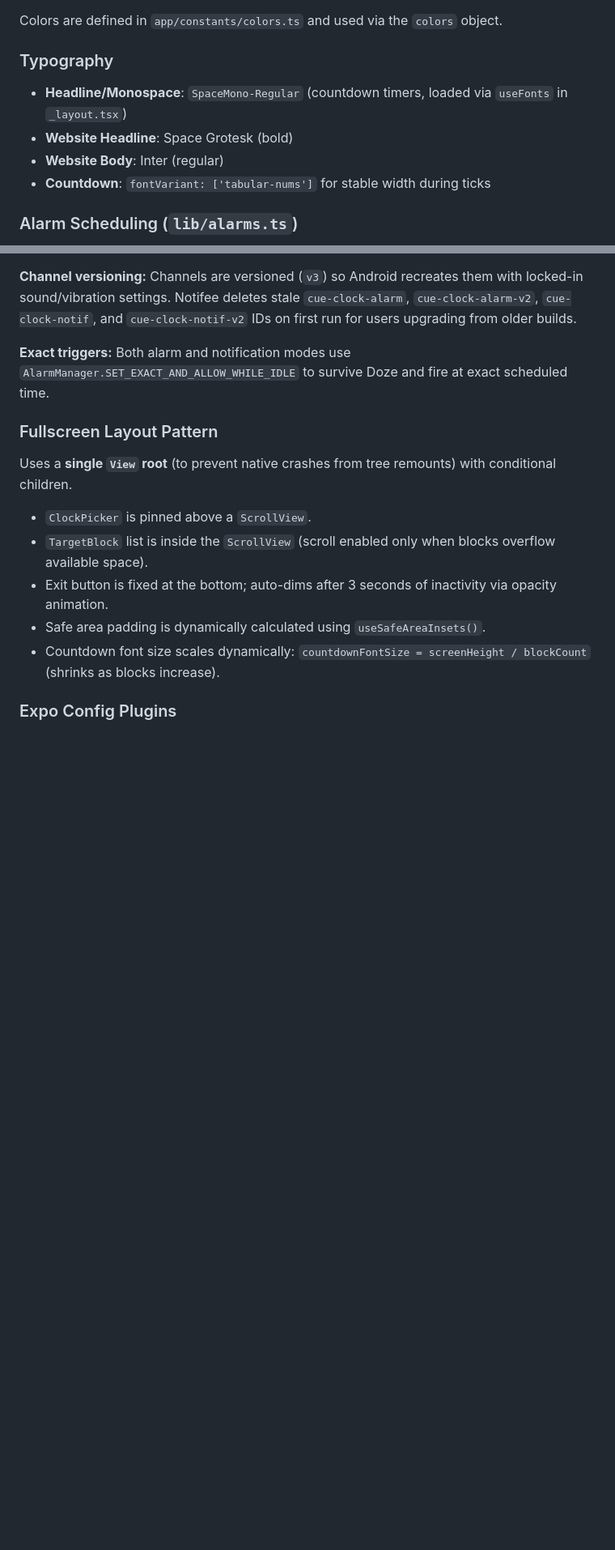
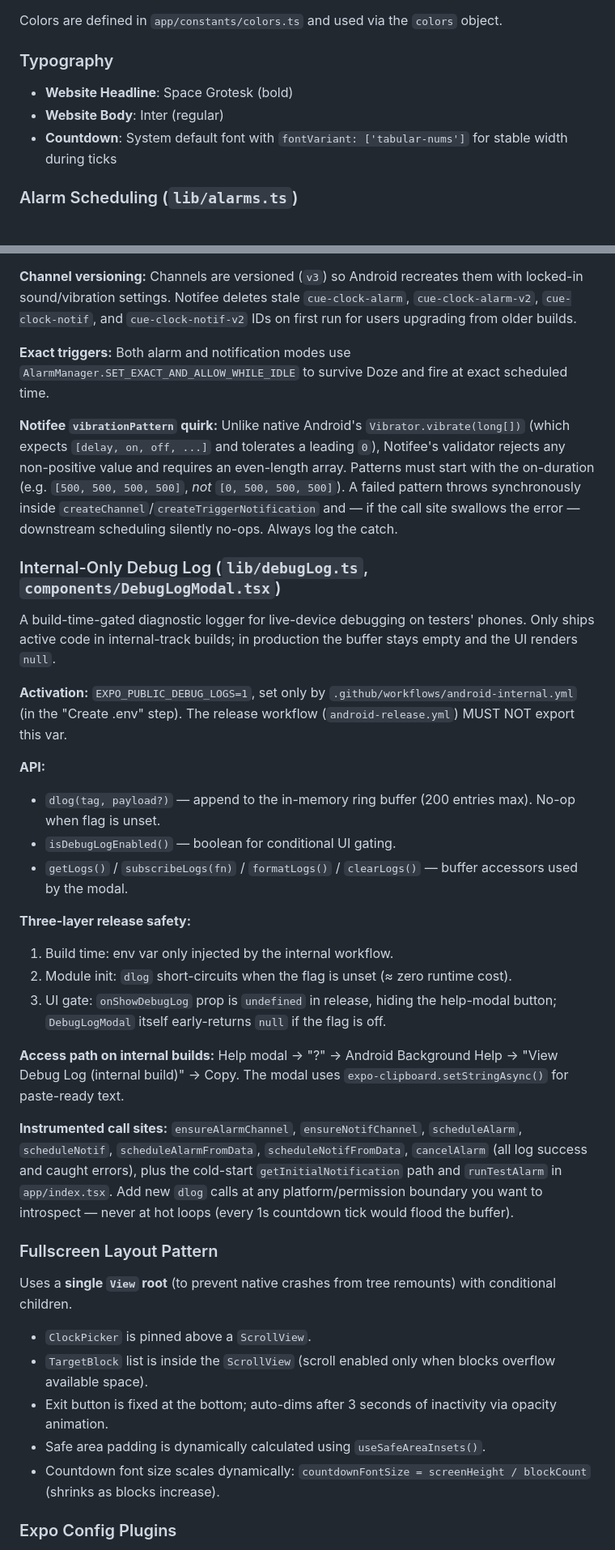
Before and after one commit to yanukadeneth99/Cue-Clock, a Markdown page: CLAUDE.md, 2 parts joined by grey strips. Shown at 81% size. GitHub-like rendering; blank space fills up the shorter version.

Commit message:
docs: update CLAUDE.md to reflect PR #61 changes
- Remove 'font loading' from _layout.tsx description in project structure
- Remove SpaceMono-Regular / useFonts reference from Typography section
- Update Countdown typography note to reflect system default font with fontVariant tabular-nums
- Also picks up user-edited additions: DebugLogModal.tsx, debugLog.ts, debug log internals, and workflow env var notes

```diff
--- a/CLAUDE.md
+++ b/CLAUDE.md
@@ -219,10 +221,9 @@ Colors are defined in `app/constants/colors.ts` and used via the `colors` object
 
 ### Typography
 
-- **Headline/Monospace**: `SpaceMono-Regular` (countdown timers, loaded via `useFonts` in `_layout.tsx`)
 - **Website Headline**: Space Grotesk (bold)
 - **Website Body**: Inter (regular)
-- **Countdown**: `fontVariant: ['tabular-nums']` for stable width during ticks
+- **Countdown**: System default font with `fontVariant: ['tabular-nums']` for stable width during ticks
 
 ### Alarm Scheduling (`lib/alarms.ts`)
 
@@ -246,6 +247,30 @@ Thin wrapper around `@notifee/react-native` for scheduling and managing countdow
 **Channel versioning:** Channels are versioned (`v3`) so Android recreates them with locked-in sound/vibration settings. Notifee deletes stale `cue-clock-alarm`, `cue-clock-alarm-v2`, `cue-clock-notif`, and `cue-clock-notif-v2` IDs on first run for users upgrading from older builds.
 
 **Exact triggers:** Both alarm and notification modes use `AlarmManager.SET_EXACT_AND_ALLOW_WHILE_IDLE` to survive Doze and fire at exact scheduled time.
+
+**Notifee `vibrationPattern` quirk:** Unlike native Android's `Vibrator.vibrate(long[])` (which expects `[delay, on, off, ...]` and tolerates a leading `0`), Notifee's validator rejects any non-positive value and requires an even-length array. Patterns must start with the on-duration (e.g. `[500, 500, 500, 500]`, *not* `[0, 500, 500, 500]`). A failed pattern throws synchronously inside `createChannel`/`createTriggerNotification` and — if the call site swallows the error — downstream scheduling silently no-ops. Always log the catch.
+
+### Internal-Only Debug Log (`lib/debugLog.ts`, `components/DebugLogModal.tsx`)
+
+A build-time-gated diagnostic logger for live-device debugging on testers' phones. Only ships active code in internal-track builds; in production the buffer stays empty and the UI renders `null`.
+
+**Activation:** `EXPO_PUBLIC_DEBUG_LOGS=1`, set only by `.github/workflows/android-internal.yml` (in the "Create .env" step). The release workflow (`android-release.yml`) MUST NOT export this var.
+
+**API:**
+
+- `dlog(tag, payload?)` — append to the in-memory ring buffer (200 entries max). No-op when flag is unset.
+- `isDebugLogEnabled()` — boolean for conditional UI gating.
+- `getLogs()` / `subscribeLogs(fn)` / `formatLogs()` / `clearLogs()` — buffer accessors used by the modal.
+
+**Three-layer release safety:**
+
+1. Build time: env var only injected by the internal workflow.
+2. Module init: `dlog` short-circuits when the flag is unset (≈ zero runtime cost).
+3. UI gate: `onShowDebugLog` prop is `undefined` in release, hiding the help-modal button; `DebugLogModal` itself early-returns `null` if the flag is off.
+
+**Access path on internal builds:** Help modal → "?" → Android Background Help → "View Debug Log (internal build)" → Copy. The modal uses `expo-clipboard.setStringAsync()` for paste-ready text.
+
+**Instrumented call sites:** `ensureAlarmChannel`, `ensureNotifChannel`, `scheduleAlarm`, `scheduleNotif`, `scheduleAlarmFromData`, `scheduleNotifFromData`, `cancelAlarm` (all log success and caught errors), plus the cold-start `getInitialNotification` path and `runTestAlarm` in `app/index.tsx`. Add new `dlog` calls at any platform/permission boundary you want to introspect — never at hot loops (every 1s countdown tick would flood the buffer).
 
 ### Fullscreen Layout Pattern
 
```
Also changed, not shown: other parts of CLAUDE.md (+7 -1 lines).
